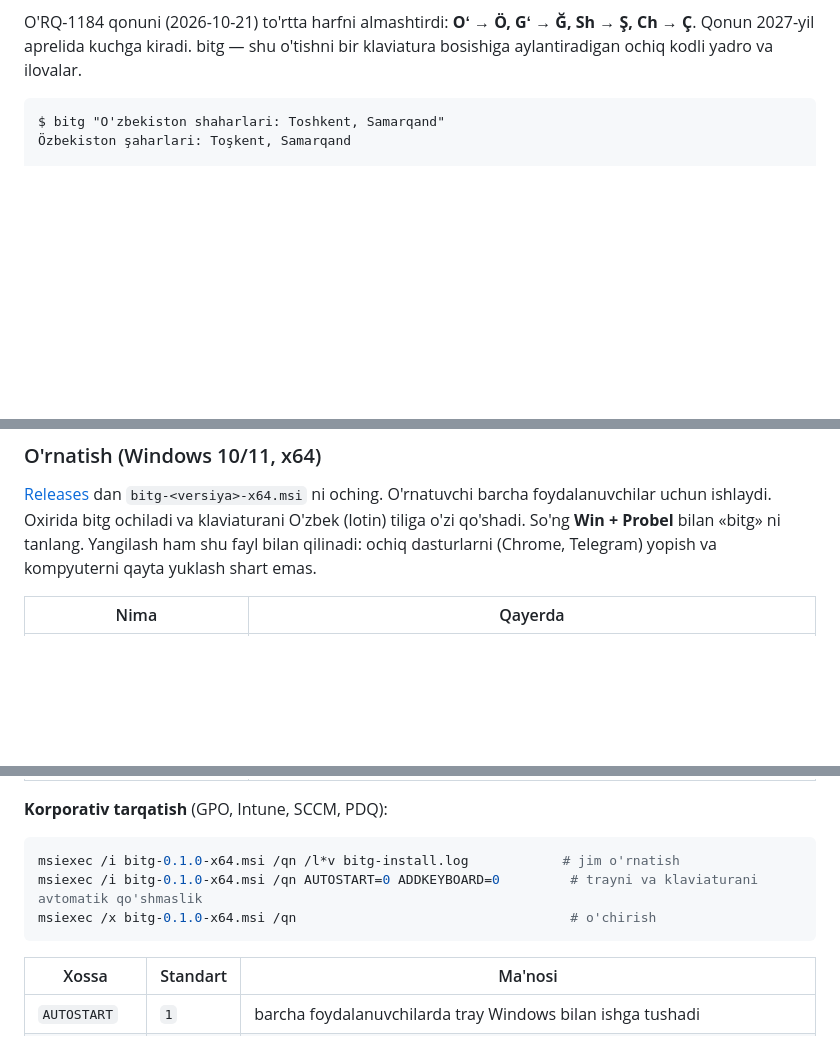
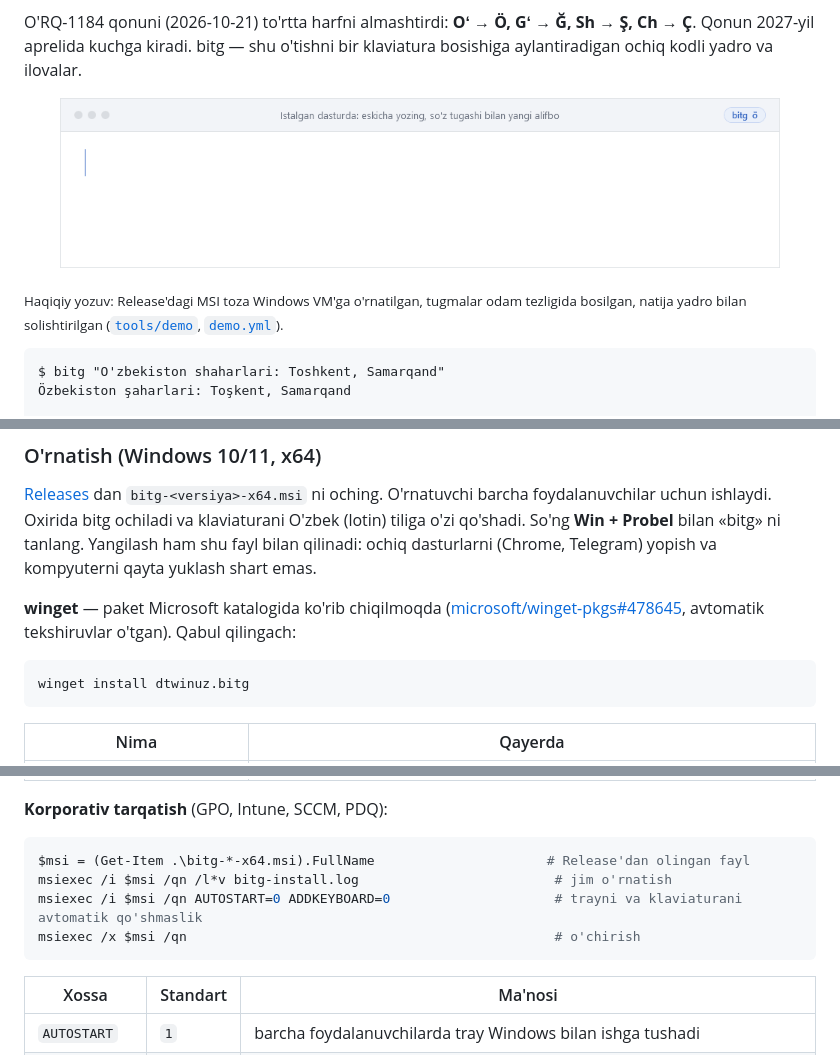
Before and after one commit to Abdulazim1771/bitg, a Markdown page: README.md, 3 parts joined by grey strips. Rendered like a GitHub page; pictures changed too: docs/media/demo.gif (added); blank space fills up the shorter version.

````diff
--- a/README.md
+++ b/README.md
@@ -15,6 +15,13 @@
 
 O'RQ-1184 qonuni (2026-10-21) to'rtta harfni almashtirdi: **Oʻ → Ö, Gʻ → Ğ, Sh → Ş, Ch → Ç**. Qonun 2027-yil
 aprelida kuchga kiradi. bitg — shu o'tishni bir klaviatura bosishiga aylantiradigan ochiq kodli yadro va ilovalar.
+
+<p align="center">
+  <img src="docs/media/demo.gif" width="720" alt="bitg Windows'da: eskicha yozilgan «O'zbekiston shaharlari: Toshkent» probel bosilishi bilan «Özbekiston şaharlari: Toşkent» bo'ladi; «Please check the schedule» inglizcha qoladi, «keyin choy ichamiz» esa «keyin çoy içamiz» bo'ladi">
+</p>
+
+<sub>Haqiqiy yozuv: Release'dagi MSI toza Windows VM'ga o'rnatilgan, tugmalar odam tezligida bosilgan, natija yadro bilan
+solishtirilgan ([`tools/demo`](tools/demo), [`demo.yml`](.github/workflows/demo.yml)).</sub>
 
 ```text
 $ bitg "O'zbekiston shaharlari: Toshkent, Samarqand"
@@ -115,6 +122,14 @@ foydalanuvchilar uchun ishlaydi. Oxirida bitg ochiladi va klaviaturani O'zbek (l
 **Win + Probel** bilan «bitg» ni tanlang. Yangilash ham shu fayl bilan qilinadi: ochiq dasturlarni (Chrome, Telegram)
 yopish va kompyuterni qayta yuklash shart emas.
 
+**winget** — paket Microsoft katalogida ko'rib chiqilmoqda
+([microsoft/winget-pkgs#478645](https://github.com/microsoft/winget-pkgs/pull/478645), avtomatik tekshiruvlar o'tgan).
+Qabul qilingach:
+
+```powershell
+winget install dtwinuz.bitg
+```
+
 | Nima | Qayerda |
 |---|---|
 | Ilova (tray + sozlamalar), CLI, litsenziyalar | `C:\Program Files\bitg\` (CLI PATH'ga qo'shiladi) |
@@ -126,9 +141,10 @@ yopish va kompyuterni qayta yuklash shart emas.
 **Korporativ tarqatish** (GPO, Intune, SCCM, PDQ):
 
 ```powershell
-msiexec /i bitg-0.1.0-x64.msi /qn /l*v bitg-install.log            # jim o'rnatish
-msiexec /i bitg-0.1.0-x64.msi /qn AUTOSTART=0 ADDKEYBOARD=0         # trayni va klaviaturani avtomatik qo'shmaslik
-msiexec /x bitg-0.1.0-x64.msi /qn                                   # o'chirish
+$msi = (Get-Item .\bitg-*-x64.msi).FullName                      # Release'dan olingan fayl
+msiexec /i $msi /qn /l*v bitg-install.log                         # jim o'rnatish
+msiexec /i $msi /qn AUTOSTART=0 ADDKEYBOARD=0                     # trayni va klaviaturani avtomatik qo'shmaslik
+msiexec /x $msi /qn                                               # o'chirish
 ```
 
 | Xossa | Standart | Ma'nosi |
````
Also changed, not shown: other parts of README.md (+8 -2 lines), docs/maqolalar/en-how-bitg-works.md (added, +97 -0 lines), docs/maqolalar/uz-bitg-qanday-ishlaydi.md (added, +68 -0 lines), packaging/aur/README.md (added, +48 -0 lines), 8 other files.
